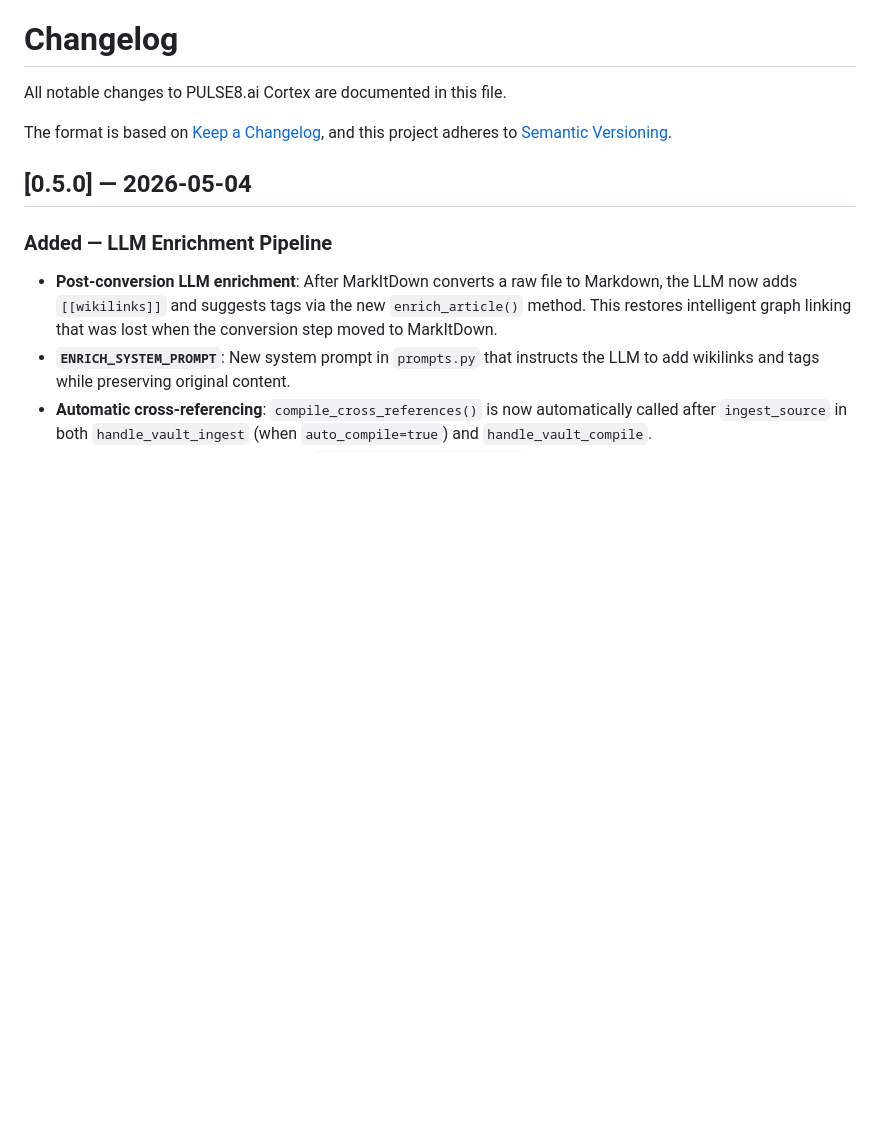
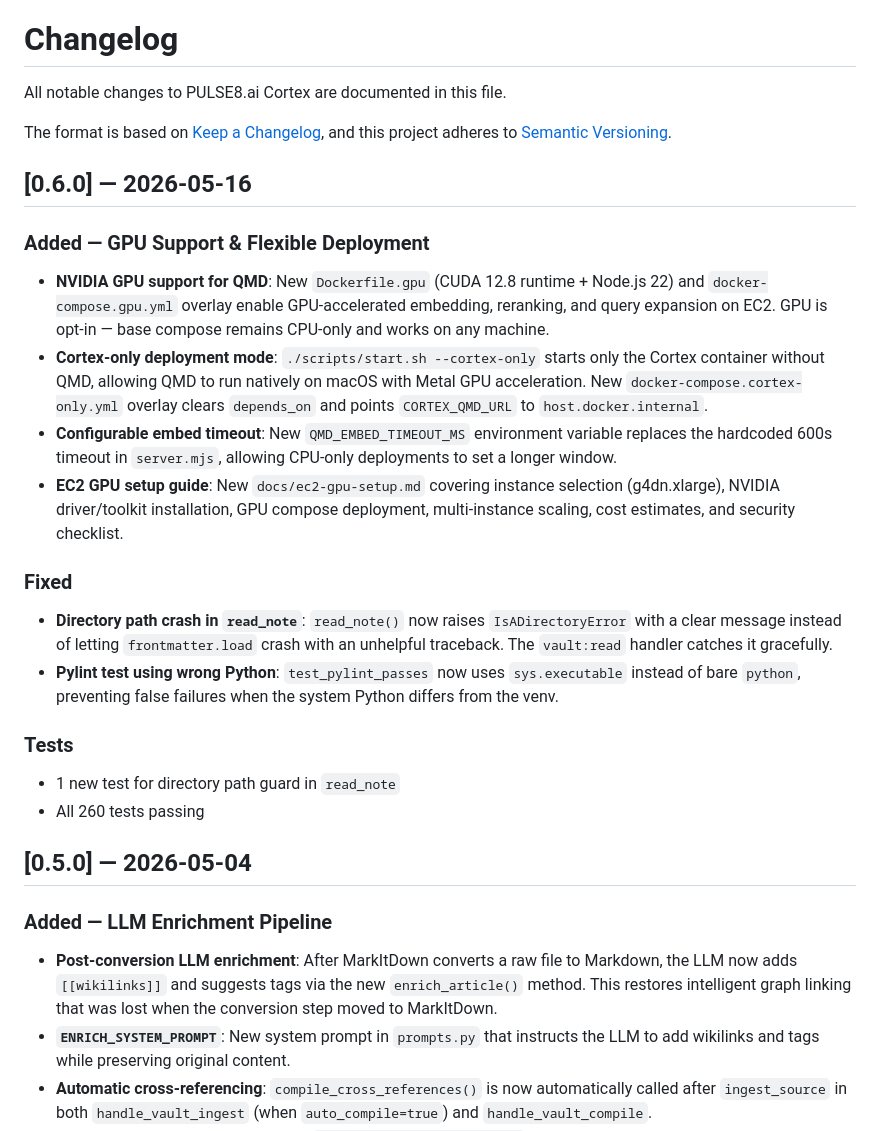
Before and after one commit to synpulse8-opensource/pulse8-ai-cortex-knowledge-vault, a Markdown page: CHANGELOG.md, the part around the change. Rendered like a GitHub page; blank space fills up the shorter version.

```diff
--- a/CHANGELOG.md
+++ b/CHANGELOG.md
@@ -4,6 +4,25 @@ All notable changes to PULSE8.ai Cortex are documented in this file.
 
 The format is based on [Keep a Changelog](https://keepachangelog.com/),
 and this project adheres to [Semantic Versioning](https://semver.org/).
+
+## [0.6.0] — 2026-05-16
+
+### Added — GPU Support & Flexible Deployment
+
+- **NVIDIA GPU support for QMD**: New `Dockerfile.gpu` (CUDA 12.8 runtime + Node.js 22) and `docker-compose.gpu.yml` overlay enable GPU-accelerated embedding, reranking, and query expansion on EC2. GPU is opt-in — base compose remains CPU-only and works on any machine.
+- **Cortex-only deployment mode**: `./scripts/start.sh --cortex-only` starts only the Cortex container without QMD, allowing QMD to run natively on macOS with Metal GPU acceleration. New `docker-compose.cortex-only.yml` overlay clears `depends_on` and points `CORTEX_QMD_URL` to `host.docker.internal`.
+- **Configurable embed timeout**: New `QMD_EMBED_TIMEOUT_MS` environment variable replaces the hardcoded 600s timeout in `server.mjs`, allowing CPU-only deployments to set a longer window.
+- **EC2 GPU setup guide**: New `docs/ec2-gpu-setup.md` covering instance selection (g4dn.xlarge), NVIDIA driver/toolkit installation, GPU compose deployment, multi-instance scaling, cost estimates, and security checklist.
+
+### Fixed
+
+- **Directory path crash in `read_note`**: `read_note()` now raises `IsADirectoryError` with a clear message instead of letting `frontmatter.load` crash with an unhelpful traceback. The `vault:read` handler catches it gracefully.
+- **Pylint test using wrong Python**: `test_pylint_passes` now uses `sys.executable` instead of bare `python`, preventing false failures when the system Python differs from the venv.
+
+### Tests
+
+- 1 new test for directory path guard in `read_note`
+- All 260 tests passing
 
 ## [0.5.0] — 2026-05-04
 
```
Also changed, not shown: README.md (+27 -0 lines).
